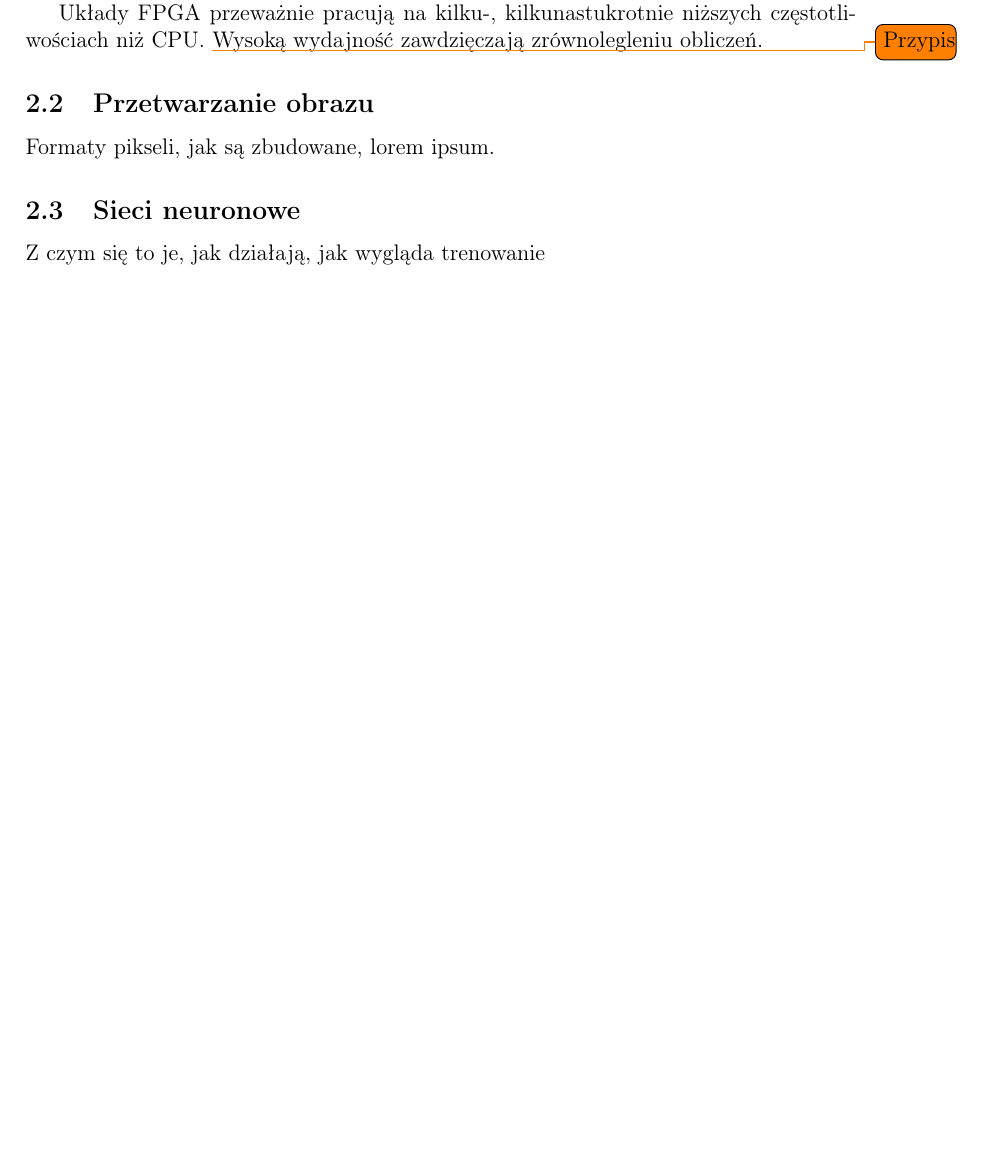
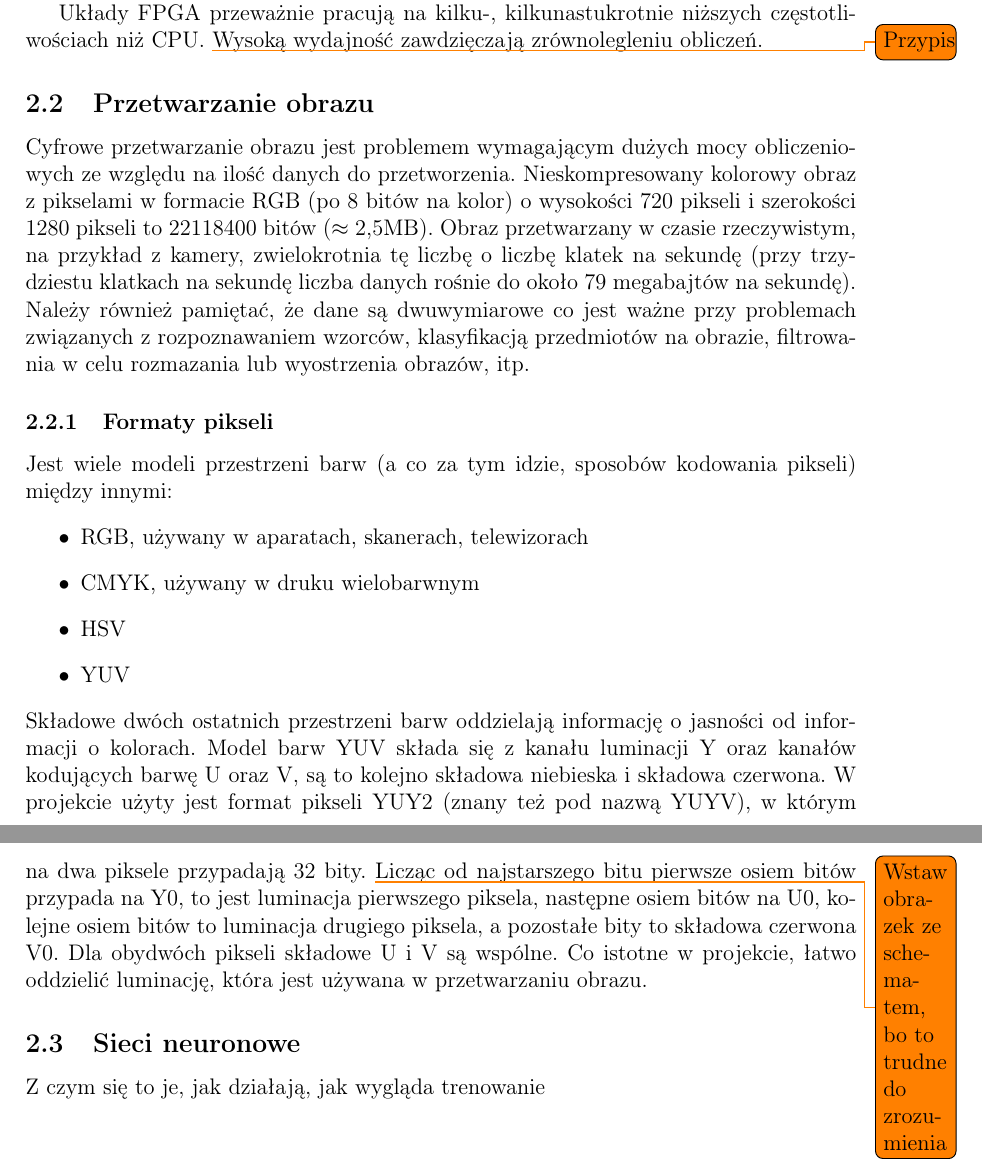
Before and after one commit to wolepp/praca-licencjacka, a LaTeX document (licencjat.tex): part of page 5 of 8 before the commit and two parts of pages 5 and 6 of 9 after it, the two joined at a grey line, cut so that both start at the same text, the shorter picture padded with empty space. Compiled offline with pdfLaTeX.

Commit message:
subsection Przetwarzanie obrazu

```diff
--- a/licencjat.tex
+++ b/licencjat.tex
@@ -113,11 +113,41 @@ Flip Flop (przechowują wynik LUT), BRAM (block RAM, pamięć dwuportowa,
 jest w stanie przechowywać względnie dużą ilość danych).
 
 Układy FPGA przeważnie pracują na kilku-, kilkunastukrotnie niższych
-częstotliwościach niż CPU. \todo{Przypis}Wysoką wydajność zawdzięczają
+częstotliwościach niż CPU. \todo{Przypis} Wysoką wydajność zawdzięczają
 zrównolegleniu obliczeń.
 
 \subsection{Przetwarzanie obrazu}
-Formaty pikseli, jak są zbudowane, lorem ipsum.
+Cyfrowe przetwarzanie obrazu jest problemem wymagającym dużych mocy
+obliczeniowych ze względu na ilość danych do przetworzenia. Nieskompresowany
+kolorowy obraz z pikselami w formacie RGB (po 8 bitów na kolor) o wysokości
+720 pikseli i szerokości 1280 pikseli to 22118400 bitów (\(\approx \) 2,5MB). Obraz
+przetwarzany w czasie rzeczywistym, na przykład z kamery, zwielokrotnia tę
+liczbę o liczbę klatek na sekundę (przy trzydziestu klatkach na sekundę liczba
+danych rośnie do około 79 megabajtów na sekundę). Należy również pamiętać, że
+dane są dwuwymiarowe co jest ważne przy problemach związanych z rozpoznawaniem
+wzorców, klasyfikacją przedmiotów na obrazie, filtrowania w celu rozmazania lub
+wyostrzenia obrazów, itp.
+
+\subsubsection{Formaty pikseli}
+Jest wiele modeli przestrzeni barw (a co za tym idzie, sposobów kodowania
+pikseli) między innymi:
+\begin{itemize}
+  \item RGB, używany w aparatach, skanerach, telewizorach
+  \item CMYK, używany w druku wielobarwnym
+  \item HSV
+  \item YUV
+\end{itemize}
+Składowe dwóch ostatnich przestrzeni barw oddzielają informację o jasności
+od informacji o kolorach. Model barw YUV składa się z kanału luminacji Y
+oraz kanałów kodujących barwę U oraz V, są to kolejno składowa niebieska
+i składowa czerwona. W projekcie użyty jest format pikseli YUY2 (znany też
+pod nazwą YUYV), w którym na dwa piksele przypadają 32 bity.
+\todo{Wstaw obrazek ze schematem, bo to trudne do zrozumienia}
+Licząc od najstarszego bitu pierwsze osiem bitów przypada na Y0, to jest
+luminacja pierwszego piksela, następne osiem bitów na U0, kolejne osiem bitów
+to luminacja drugiego piksela, a pozostałe bity to składowa czerwona V0.
+Dla obydwóch pikseli składowe U i V są wspólne. Co istotne w projekcie,
+łatwo oddzielić luminację, która jest używana w przetwarzaniu obrazu.
 
 \subsection{Sieci neuronowe}
 Z czym się to je, jak działają, jak wygląda trenowanie
```
